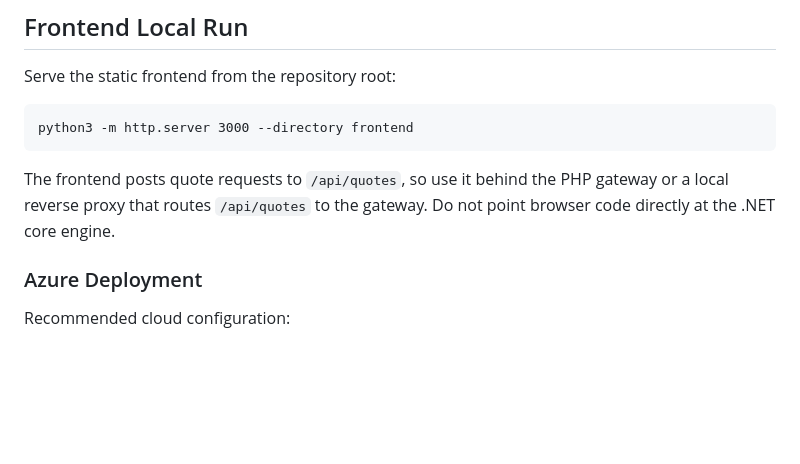
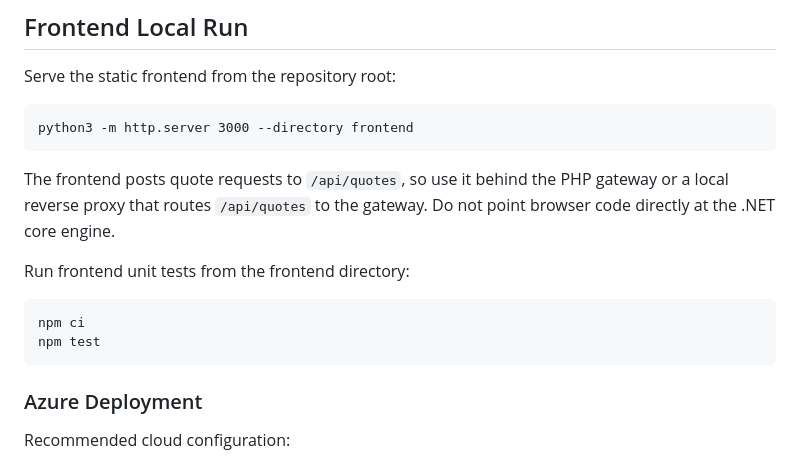
Before and after one commit to yas789/micro-insurtech-brokerage-engine, a Markdown page: docs/setup.md, the part around the change. GitHub-like rendering; blank space fills up the shorter version.

Commit message:
Document frontend test command

````diff
--- a/docs/setup.md
+++ b/docs/setup.md
@@ -54,6 +54,13 @@ python3 -m http.server 3000 --directory frontend
 
 The frontend posts quote requests to `/api/quotes`, so use it behind the PHP gateway or a local reverse proxy that routes `/api/quotes` to the gateway. Do not point browser code directly at the .NET core engine.
 
+Run frontend unit tests from the frontend directory:
+
+```text
+npm ci
+npm test
+```
+
 ### Azure Deployment
 
 Recommended cloud configuration:
````
